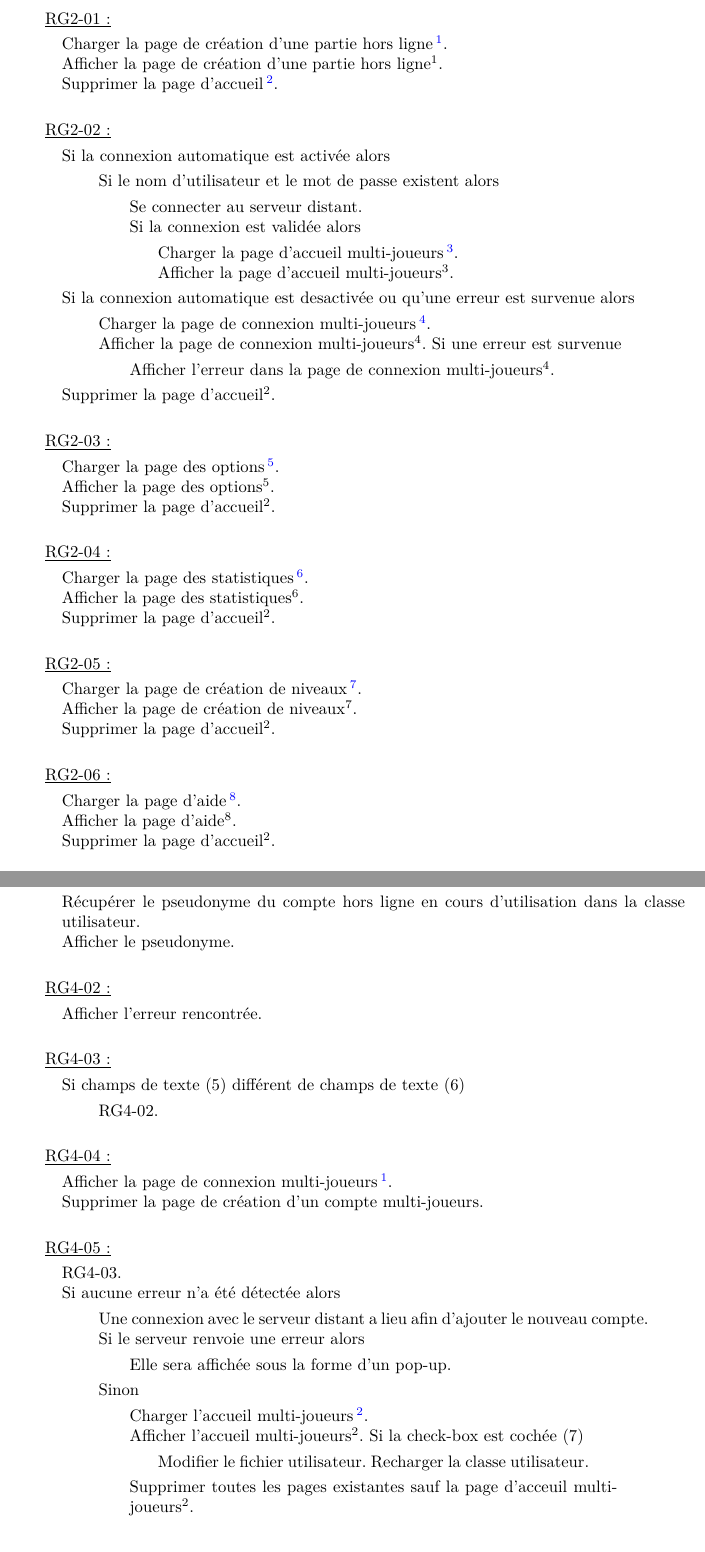
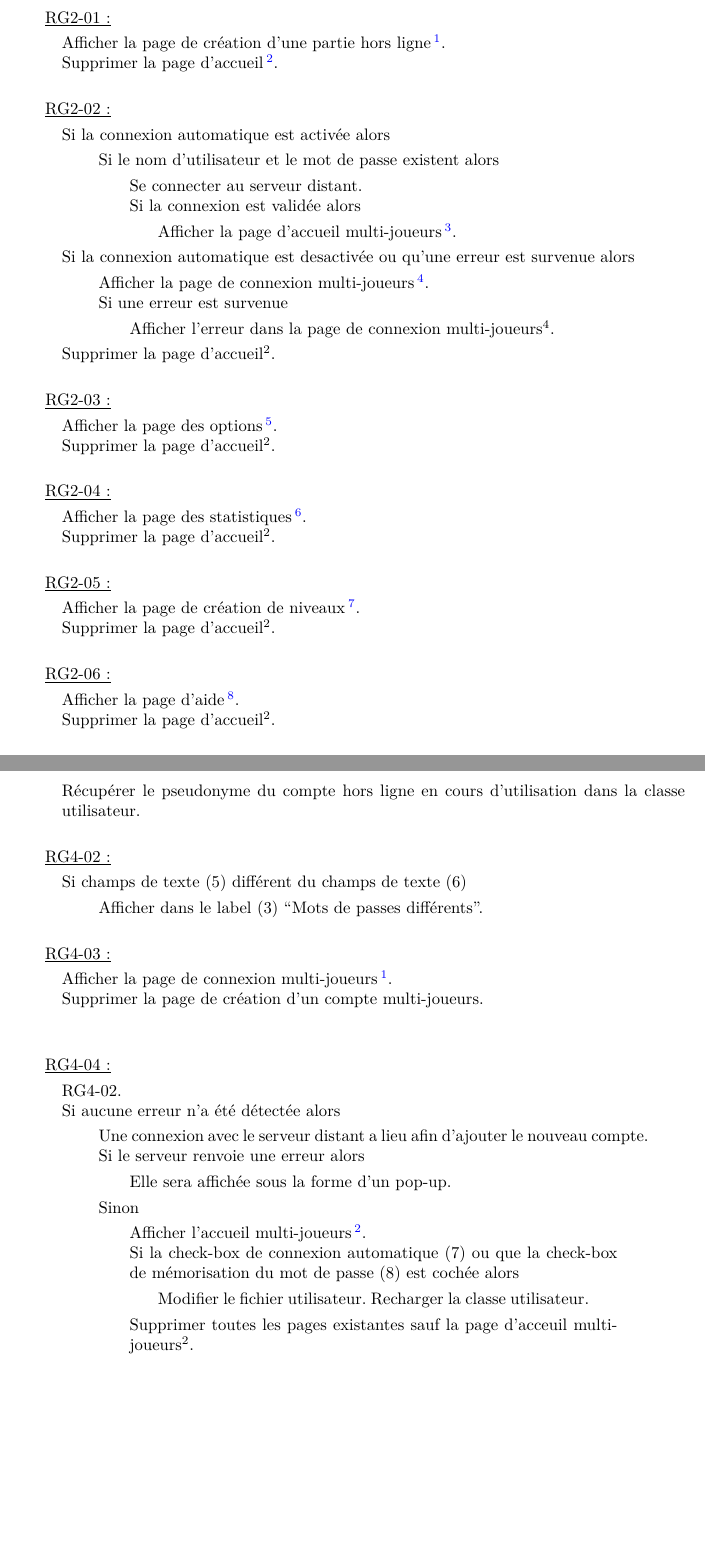
Before and after one commit to weimingtom/bomberman-android-ios, a LaTeX document (doc/scenarios/scenarios.tex): two parts of pages 5 and 10 of 26, joined at a grey line, cut so that both start at the same text. Compiled offline with LaTeX, dvips and Ghostscript.

Commit message:
scenarios.tex : màj création d'un compte multi-joueurs

```diff
--- a/doc/scenarios/scenarios.tex
+++ b/doc/scenarios/scenarios.tex
@@ -177,12 +177,11 @@
 
 		\underline{RG2-01 :}
 			\begin{quote}
-				Charger la page de création d'une partie hors ligne
+				Afficher la page de création d'une partie hors ligne
 					\footnote{
 						\hyperlink{Creer partie solo}{Création d'une partie hors ligne}
 						\og voir section \ref{Creer partie solo}, page \pageref{Creer partie solo}.\fg
 					}.\\
-				Afficher la page de création d'une partie hors ligne\footnotemark[1].\\
 				Supprimer la page d'accueil%
 					\footnote{
 						\hyperlink{Page d'accueil}{Page d'accueil}
@@ -201,23 +200,21 @@
 						Se connecter au serveur distant.\\
 						Si la connexion est validée alors
 						\begin{quote}
-							Charger la page d'accueil multi-joueurs%
+							Afficher la page d'accueil multi-joueurs%
 								\footnote{
 									\hyperlink{Accueil multi-joueurs}{Accueil multi-joueurs}
 									\og voir section \ref{Accueil multi-joueurs}, page \pageref{Accueil multi-joueurs}.\fg
-								}.\\
-							Afficher la page d'accueil multi-joueurs\footnotemark[3].
+								}.
 						\end{quote}
 					\end{quote}
 				\end{quote}
 				Si la connexion automatique est desactivée ou qu'une erreur est survenue alors
 				\begin{quote}
-					Charger la page de connexion multi-joueurs%
+					Afficher la page de connexion multi-joueurs%
 						\footnote{
 							\hyperlink{Connexion multi-joueurs}{Connexion multi-joueurs}
 							\og voir section \ref{Connexion multi-joueurs}, page \pageref{Connexion multi-joueurs}.\fg
 						}.\\
-					Afficher la page de connexion multi-joueurs\footnotemark[4].
 					Si une erreur est survenue
 					\begin{quote}
 						Afficher l'erreur dans la page de connexion multi-joueurs\footnotemark[4].
@@ -230,12 +227,11 @@
 
 		\underline{RG2-03 :}
 			\begin{quote}
-				Charger la page des options%
+				Afficher la page des options%
 					\footnote{
 						\hyperlink{Options}{Options}
 						\og voir section \ref{Options}, page \pageref{Options}.\fg
 					}.\\
-				Afficher la page des options\footnotemark[5].\\
 				Supprimer la page d'accueil\footnotemark[2].
 			\end{quote}
 
@@ -244,12 +240,11 @@
 
 		\underline{RG2-04 :}
 			\begin{quote}
-				Charger la page des statistiques%
+				Afficher la page des statistiques%
 					\footnote{
 						\hyperlink{Statistiques}{Statistiques}
 						\og voir section \ref{Statistiques}, page \pageref{Statistiques}.\fg
 					}.\\
-				Afficher la page des statistiques\footnotemark[6].\\
 				Supprimer la page d'accueil\footnotemark[2].
 			\end{quote}
 
@@ -257,12 +252,11 @@
 
 		\underline{RG2-05 :}
 			\begin{quote}
-				Charger la page de création de niveaux%
+				Afficher la page de création de niveaux%
 					\footnote{
 						\hyperlink{Creer niveau}{Créer niveau}
 						\og voir section \ref{Creer niveau}, page \pageref{Creer niveau}.\fg
 					}.\\
-				Afficher la page de création de niveaux\footnotemark[7].\\
 				Supprimer la page d'accueil\footnotemark[2].
 			\end{quote}
 
@@ -270,21 +264,22 @@
 
 		\underline{RG2-06 :}
 			\begin{quote}
-				Charger la page d'aide%
+				Afficher la page d'aide%
 					\footnote{
 						\hyperlink{Aide}{Aide}
 						\og voir section \ref{Aide}, page \pageref{Aide}.\fg
 					}.\\
-				Afficher la page d'aide\footnotemark[8].\\
-				Supprimer la page d'accueil\footnotemark[2].\\
+				Supprimer la page d'accueil\footnotemark[2].
 			\end{quote}
 
+		$\,$
 
 		\underline{RG2-07 :}
 			\begin{quote}
 				Récupérer la liste des comptes hors ligne présents sur le téléphone.\\
 			\end{quote}
 
+		$\,$
 
 		\underline{RG2-08 :}
 			\begin{quote}
@@ -427,28 +423,22 @@
 
 			\underline{RG4-01 :}
 				\begin{quote}
-					Récupérer le pseudonyme du compte hors ligne en cours d'utilisation dans la classe utilisateur.\\
-					Afficher le pseudonyme.\\
+					Récupérer le pseudonyme du compte hors ligne en cours d'utilisation dans la classe utilisateur.
 				\end{quote}
 
+		$\,$
 
 			\underline{RG4-02 :}
 				\begin{quote}
-					Afficher l'erreur rencontrée.\\
-				\end{quote}
-
-
-			\underline{RG4-03 :}
-				\begin{quote}
-					Si champs de texte (5) différent de champs de texte (6)
+					Si champs de texte (5) différent du champs de texte (6)
 					\begin{quote}
-						RG4-02.
+						Afficher dans le label (3) ``Mots de passes différents''.
 					\end{quote}
 				\end{quote}
 
 			$\,$
 
-			\underline{RG4-04 :}
+			\underline{RG4-03 :}
 				\begin{quote}
 					Afficher la page de connexion multi-joueurs%
 						\footnote[1]{
@@ -458,9 +448,11 @@
 					Supprimer la page de création d'un compte multi-joueurs.\\
 				\end{quote}
 
-			\underline{RG4-05 :}
+			$\,$
+
+			\underline{RG4-04 :}
 				\begin{quote}
-					RG4-03.\\
+					RG4-02.\\
 					Si aucune erreur n'a été détectée alors
 						\begin{quote}
 							Une connexion avec le serveur distant a lieu afin d'ajouter le nouveau compte.\\
@@ -470,13 +462,12 @@
 							\end{quote}
 							Sinon
 							\begin{quote}
-								Charger l'accueil multi-joueurs%
+								Afficher l'accueil multi-joueurs%
 								\footnote[2]{
 									\hyperlink{Accueil multi-joueurs}{Accueil multi-joueurs}
 									\og voir section \ref{Accueil multi-joueurs}, page \pageref{Accueil multi-joueurs}.\fg
 								}.\\
-								Afficher l'accueil multi-joueurs\footnotemark[2].
-								Si la check-box est cochée (7)
+								Si la check-box de connexion automatique (7) ou que la check-box de mémorisation du mot de passe (8) est cochée alors
 								\begin{quote}
 									Modifier le fichier utilisateur.
 									Recharger la classe utilisateur.
```
Also changed, not shown: doc/scenarios/scenarios.pdf, doc/scenarios/scenarios.tex (19 more changed lines).
